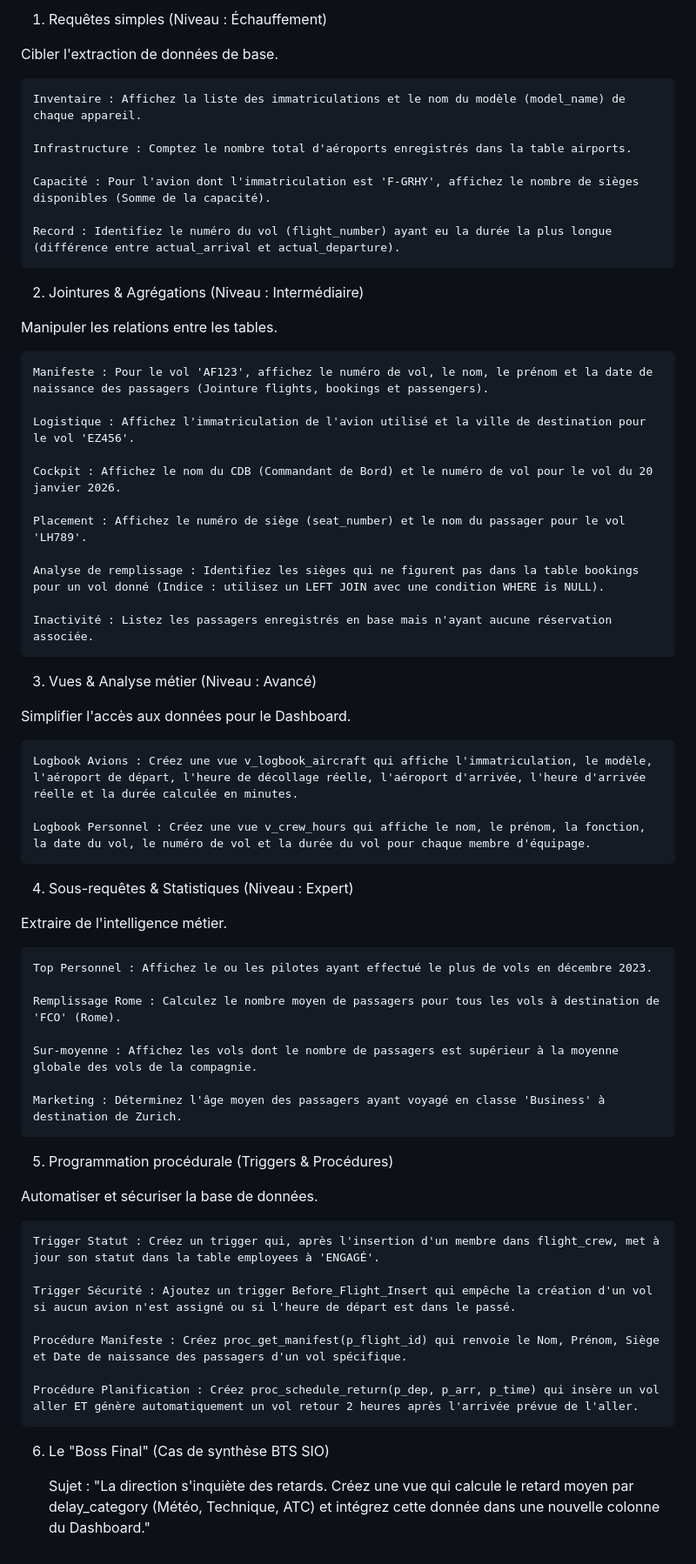
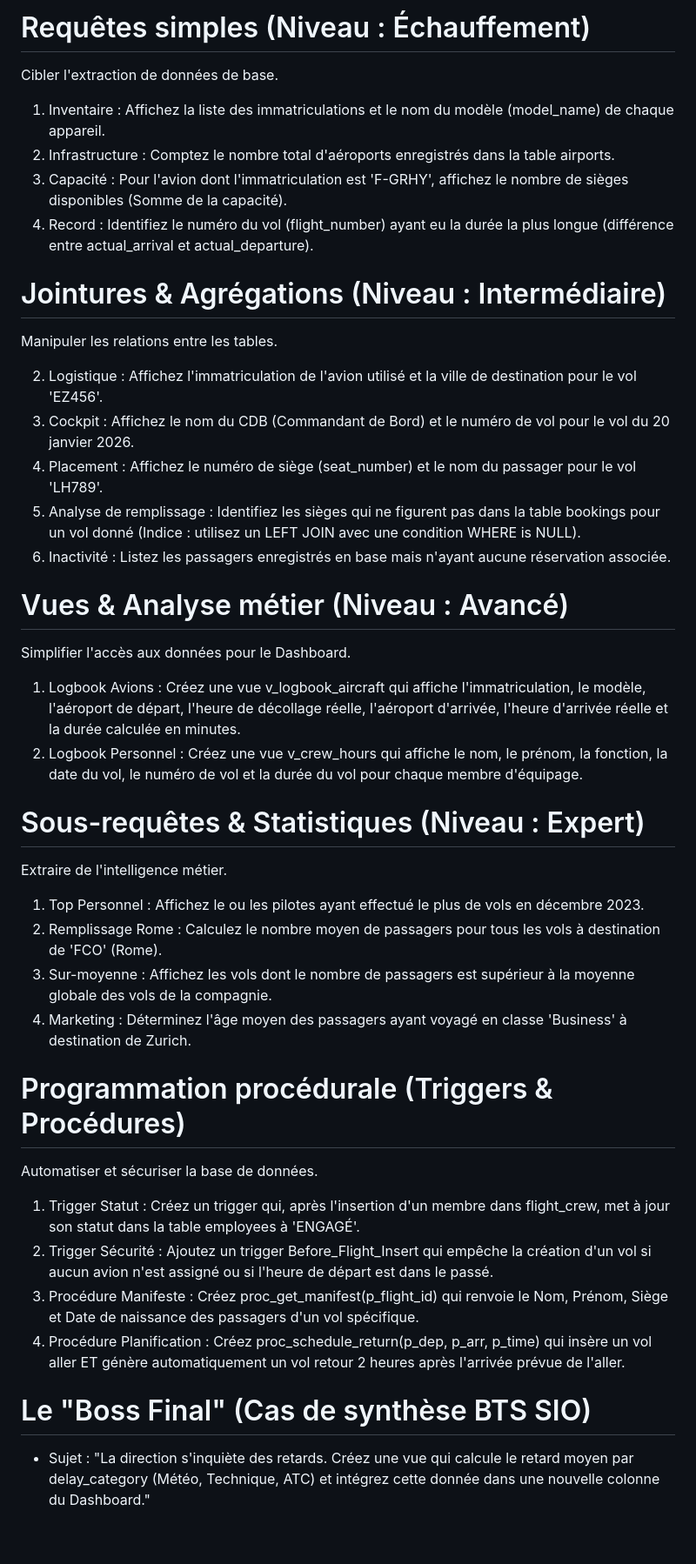
Before and after one commit to ornech/db_airline_V2, a Markdown page: readme.md, the part around the change. Shown at 87% size. Rendered like a GitHub page.

Commit message:
Modif questions

```diff
--- a/readme.md
+++ b/readme.md
@@ -1,63 +1,47 @@
-1. Requêtes simples (Niveau : Échauffement)
+# Requêtes simples (Niveau : Échauffement)
 
 Cibler l'extraction de données de base.
 
-    Inventaire : Affichez la liste des immatriculations et le nom du modèle (model_name) de chaque appareil.
+1. Inventaire : Affichez la liste des immatriculations et le nom du modèle (model_name) de chaque appareil.
+2. Infrastructure : Comptez le nombre total d'aéroports enregistrés dans la table airports.
+3. Capacité : Pour l'avion dont l'immatriculation est 'F-GRHY', affichez le nombre de sièges disponibles (Somme de la capacité).
+4. Record : Identifiez le numéro du vol (flight_number) ayant eu la durée la plus longue (différence entre actual_arrival et actual_departure).
 
-    Infrastructure : Comptez le nombre total d'aéroports enregistrés dans la table airports.
-
-    Capacité : Pour l'avion dont l'immatriculation est 'F-GRHY', affichez le nombre de sièges disponibles (Somme de la capacité).
-
-    Record : Identifiez le numéro du vol (flight_number) ayant eu la durée la plus longue (différence entre actual_arrival et actual_departure).
-
-2. Jointures & Agrégations (Niveau : Intermédiaire)
+# Jointures & Agrégations (Niveau : Intermédiaire)
 
 Manipuler les relations entre les tables.
 
-    Manifeste : Pour le vol 'AF123', affichez le numéro de vol, le nom, le prénom et la date de naissance des passagers (Jointure flights, bookings et passengers).
+2. Logistique : Affichez l'immatriculation de l'avion utilisé et la ville de destination pour le vol 'EZ456'.
+3. Cockpit : Affichez le nom du CDB (Commandant de Bord) et le numéro de vol pour le vol du 20 janvier 2026.
+4. Placement : Affichez le numéro de siège (seat_number) et le nom du passager pour le vol 'LH789'.
+5. Analyse de remplissage : Identifiez les sièges qui ne figurent pas dans la table bookings pour un vol donné (Indice : utilisez un LEFT JOIN avec une condition WHERE is NULL).
+6. Inactivité : Listez les passagers enregistrés en base mais n'ayant aucune réservation associée.
 
-    Logistique : Affichez l'immatriculation de l'avion utilisé et la ville de destination pour le vol 'EZ456'.
-
-    Cockpit : Affichez le nom du CDB (Commandant de Bord) et le numéro de vol pour le vol du 20 janvier 2026.
-
-    Placement : Affichez le numéro de siège (seat_number) et le nom du passager pour le vol 'LH789'.
-
-    Analyse de remplissage : Identifiez les sièges qui ne figurent pas dans la table bookings pour un vol donné (Indice : utilisez un LEFT JOIN avec une condition WHERE is NULL).
-
-    Inactivité : Listez les passagers enregistrés en base mais n'ayant aucune réservation associée.
-
-3. Vues & Analyse métier (Niveau : Avancé)
+# Vues & Analyse métier (Niveau : Avancé)
 
 Simplifier l'accès aux données pour le Dashboard.
 
-    Logbook Avions : Créez une vue v_logbook_aircraft qui affiche l'immatriculation, le modèle, l'aéroport de départ, l'heure de décollage réelle, l'aéroport d'arrivée, l'heure d'arrivée réelle et la durée calculée en minutes.
+1. Logbook Avions : Créez une vue v_logbook_aircraft qui affiche l'immatriculation, le modèle, l'aéroport de départ, l'heure de décollage réelle, l'aéroport d'arrivée, l'heure d'arrivée réelle et la durée calculée en minutes.
+2. Logbook Personnel : Créez une vue v_crew_hours qui affiche le nom, le prénom, la fonction, la date du vol, le numéro de vol et la durée du vol pour chaque membre d'équipage.
 
-    Logbook Personnel : Créez une vue v_crew_hours qui affiche le nom, le prénom, la fonction, la date du vol, le numéro de vol et la durée du vol pour chaque membre d'équipage.
-
-4. Sous-requêtes & Statistiques (Niveau : Expert)
+# Sous-requêtes & Statistiques (Niveau : Expert)
 
 Extraire de l'intelligence métier.
 
-    Top Personnel : Affichez le ou les pilotes ayant effectué le plus de vols en décembre 2023.
+1. Top Personnel : Affichez le ou les pilotes ayant effectué le plus de vols en décembre 2023.
+2. Remplissage Rome : Calculez le nombre moyen de passagers pour tous les vols à destination de 'FCO' (Rome).
+3. Sur-moyenne : Affichez les vols dont le nombre de passagers est supérieur à la moyenne globale des vols de la compagnie.
+4. Marketing : Déterminez l'âge moyen des passagers ayant voyagé en classe 'Business' à destination de Zurich.
 
-    Remplissage Rome : Calculez le nombre moyen de passagers pour tous les vols à destination de 'FCO' (Rome).
-
-    Sur-moyenne : Affichez les vols dont le nombre de passagers est supérieur à la moyenne globale des vols de la compagnie.
-
-    Marketing : Déterminez l'âge moyen des passagers ayant voyagé en classe 'Business' à destination de Zurich.
-
-5. Programmation procédurale (Triggers & Procédures)
+# Programmation procédurale (Triggers & Procédures)
 
 Automatiser et sécuriser la base de données.
 
-    Trigger Statut : Créez un trigger qui, après l'insertion d'un membre dans flight_crew, met à jour son statut dans la table employees à 'ENGAGÉ'.
+1. Trigger Statut : Créez un trigger qui, après l'insertion d'un membre dans flight_crew, met à jour son statut dans la table employees à 'ENGAGÉ'.
+2. Trigger Sécurité : Ajoutez un trigger Before_Flight_Insert qui empêche la création d'un vol si aucun avion n'est assigné ou si l'heure de départ est dans le passé.
+3. Procédure Manifeste : Créez proc_get_manifest(p_flight_id) qui renvoie le Nom, Prénom, Siège et Date de naissance des passagers d'un vol spécifique.
+3. Procédure Planification : Créez proc_schedule_return(p_dep, p_arr, p_time) qui insère un vol aller ET génère automatiquement un vol retour 2 heures après l'arrivée prévue de l'aller.
 
-    Trigger Sécurité : Ajoutez un trigger Before_Flight_Insert qui empêche la création d'un vol si aucun avion n'est assigné ou si l'heure de départ est dans le passé.
+# Le "Boss Final" (Cas de synthèse BTS SIO)
 
-    Procédure Manifeste : Créez proc_get_manifest(p_flight_id) qui renvoie le Nom, Prénom, Siège et Date de naissance des passagers d'un vol spécifique.
-
-    Procédure Planification : Créez proc_schedule_return(p_dep, p_arr, p_time) qui insère un vol aller ET génère automatiquement un vol retour 2 heures après l'arrivée prévue de l'aller.
-
-6. Le "Boss Final" (Cas de synthèse BTS SIO)
-
-    Sujet : "La direction s'inquiète des retards. Créez une vue qui calcule le retard moyen par delay_category (Météo, Technique, ATC) et intégrez cette donnée dans une nouvelle colonne du Dashboard."
+- Sujet : "La direction s'inquiète des retards. Créez une vue qui calcule le retard moyen par delay_category (Météo, Technique, ATC) et intégrez cette donnée dans une nouvelle colonne du Dashboard."
```
